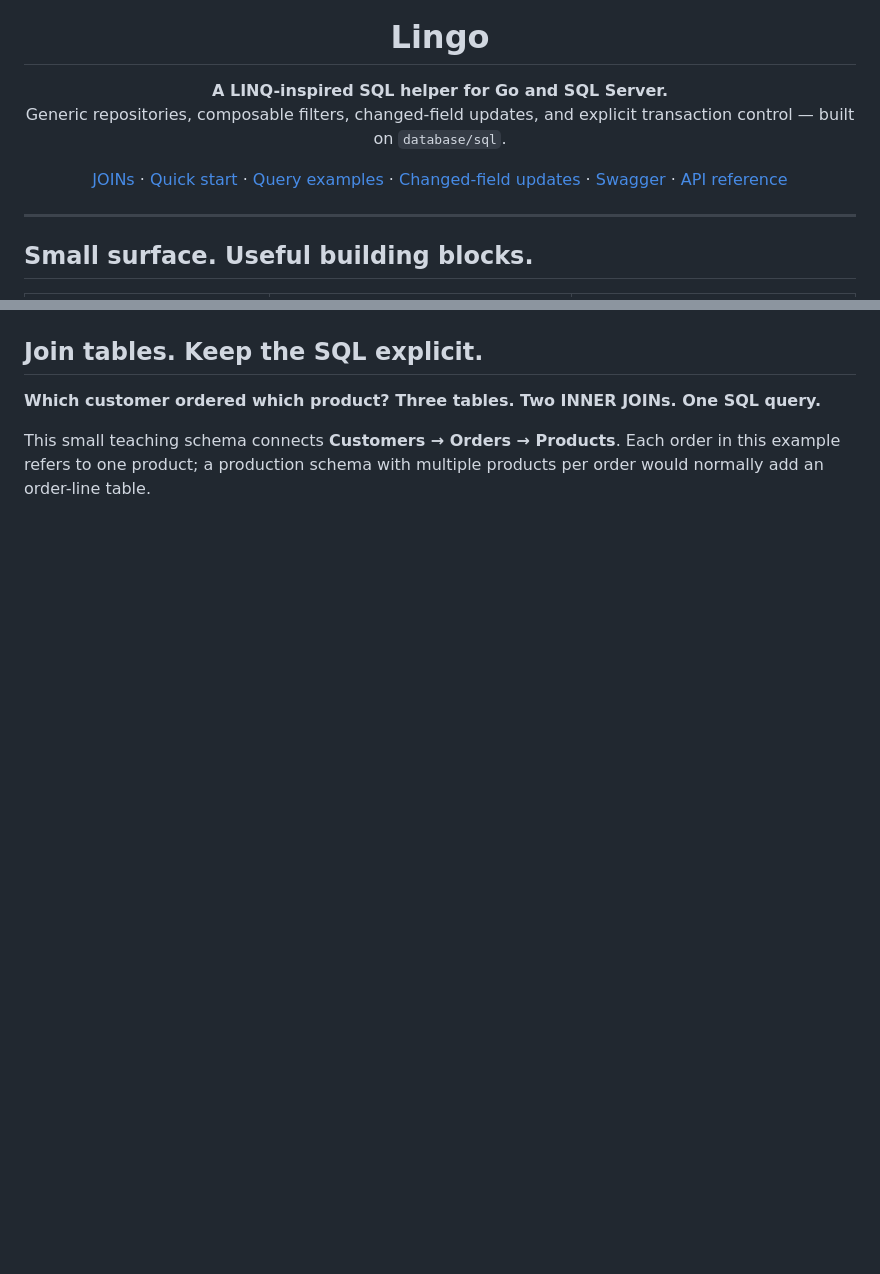
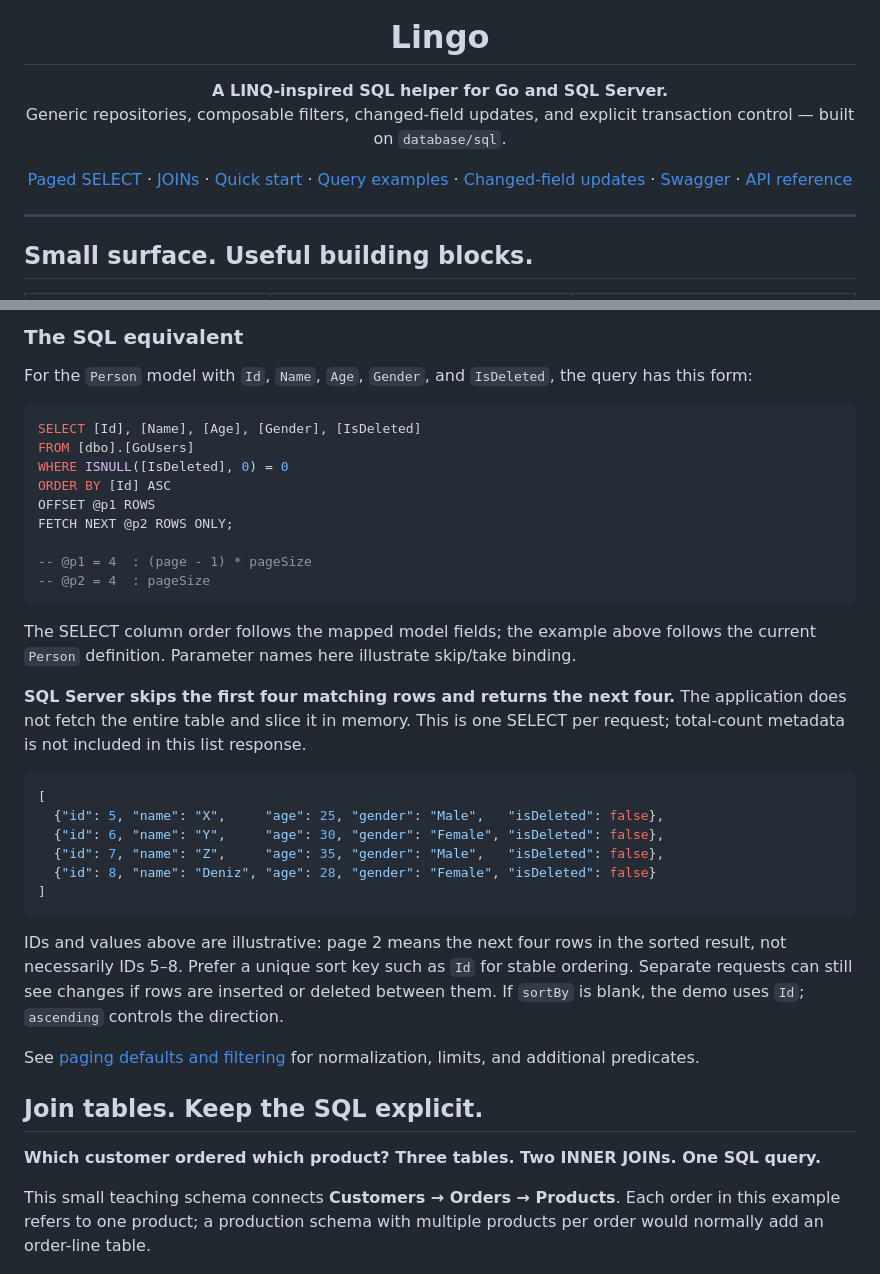
Before and after one commit to borakasmer/Lingo, a Markdown page: README.md, 2 parts joined by grey strips. Drawn GitHub-style; blank space fills up the shorter version.

````diff
--- a/README.md
+++ b/README.md
@@ -11,6 +11,7 @@
 Generic repositories, composable filters, changed-field updates, and explicit transaction control — built on <code>database/sql</code>.</p>
 
 <p align="center">
+  <a href="#start-with-a-paged-select">Paged SELECT</a> ·
   <a href="#join-tables-keep-the-sql-explicit">JOINs</a> ·
   <a href="#quick-start">Quick start</a> ·
   <a href="#compose-your-query">Query examples</a> ·
@@ -39,3 +90,35 @@ The idea is simple: express the query intent in Go, keep the generated SQL under
+### The SQL equivalent
+
+For the `Person` model with `Id`, `Name`, `Age`, `Gender`, and `IsDeleted`, the query has this form:
+
+```sql
+SELECT [Id], [Name], [Age], [Gender], [IsDeleted]
+FROM [dbo].[GoUsers]
+WHERE ISNULL([IsDeleted], 0) = 0
+ORDER BY [Id] ASC
+OFFSET @p1 ROWS
+FETCH NEXT @p2 ROWS ONLY;
+
+-- @p1 = 4  : (page - 1) * pageSize
+-- @p2 = 4  : pageSize
+```
+
+The SELECT column order follows the mapped model fields; the example above follows the current `Person` definition. Parameter names here illustrate skip/take binding.
+
+**SQL Server skips the first four matching rows and returns the next four.** The application does not fetch the entire table and slice it in memory. This is one SELECT per request; total-count metadata is not included in this list response.
+
+```json
+[
+  {"id": 5, "name": "X",     "age": 25, "gender": "Male",   "isDeleted": false},
+  {"id": 6, "name": "Y",     "age": 30, "gender": "Female", "isDeleted": false},
+  {"id": 7, "name": "Z",     "age": 35, "gender": "Male",   "isDeleted": false},
+  {"id": 8, "name": "Deniz", "age": 28, "gender": "Female", "isDeleted": false}
+]
+```
+
+IDs and values above are illustrative: page 2 means the next four rows in the sorted result, not necessarily IDs 5–8. Prefer a unique sort key such as `Id` for stable ordering. Separate requests can still see changes if rows are inserted or deleted between them. If `sortBy` is blank, the demo uses `Id`; `ascending` controls the direction.
+
+See [paging defaults and filtering](#paging--sorting--filters) for normalization, limits, and additional predicates.
 
 ## Join tables. Keep the SQL explicit.
 
````
Also changed, not shown: other parts of README.md (+50 -0 lines), assets/readme/paging-flow.gif (added), assets/readme/paging.png (added).
